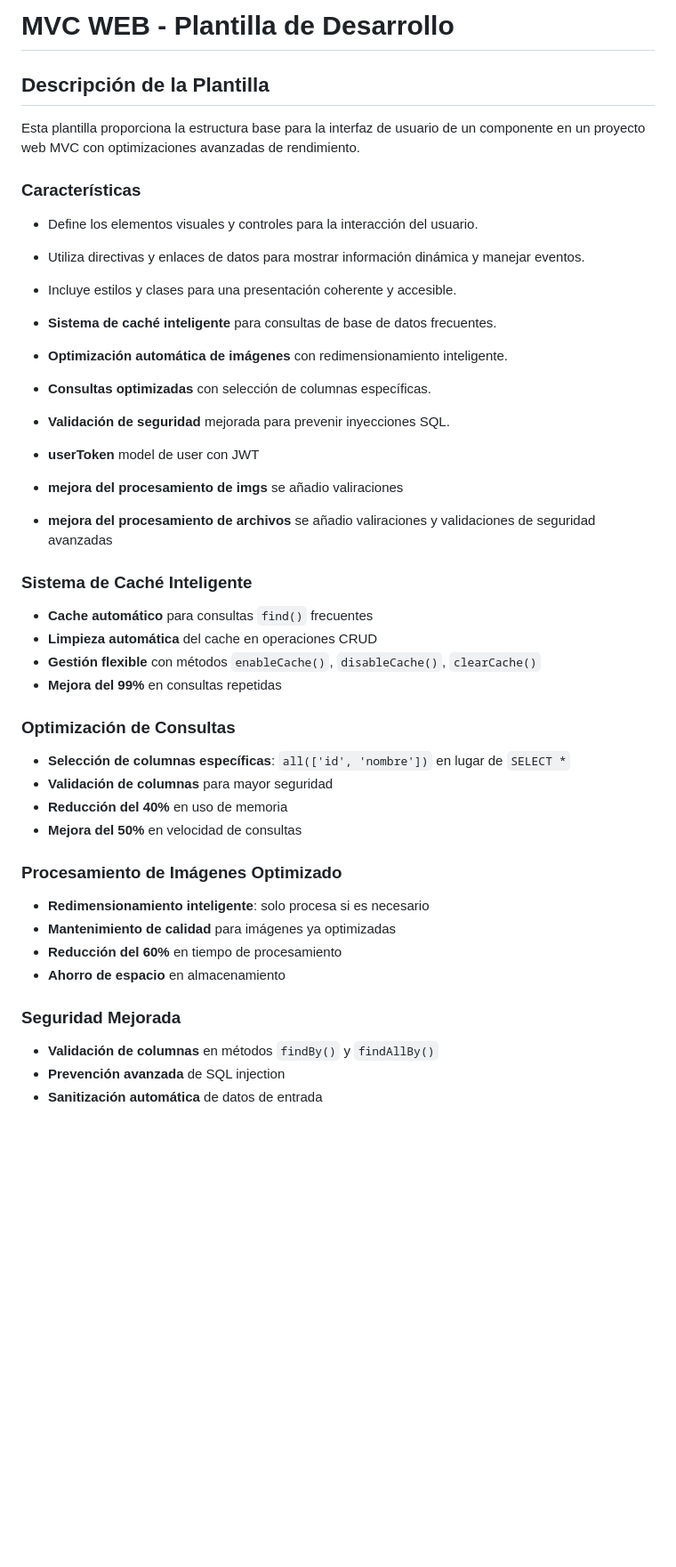
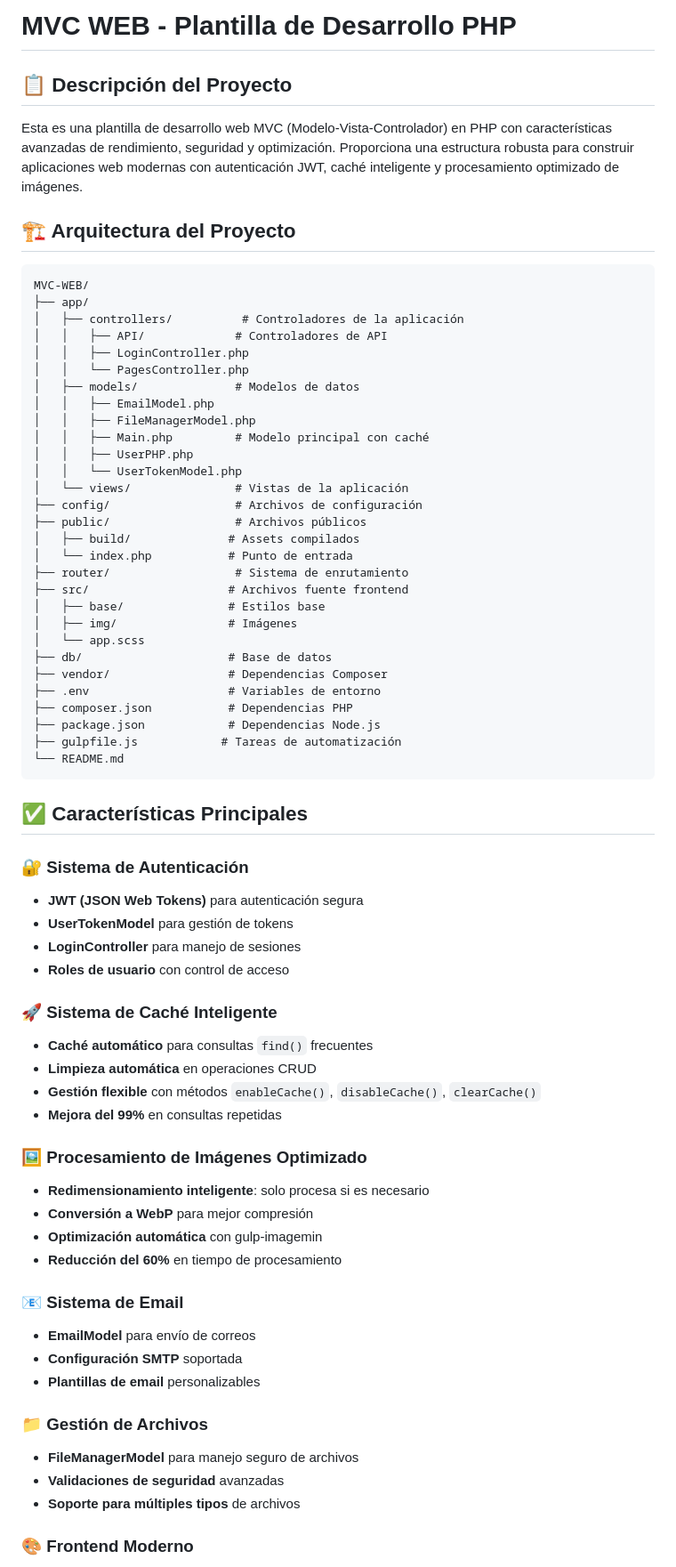
Before and after one commit to Andrearines/MVC-WEB, a Markdown page: README.md, the part around the change printed below. Shown: that part at 89% size. GitHub-like rendering; blank space fills up the shorter version.

````diff
--- a/README.md
+++ b/README.md
@@ -1,43 +1,77 @@
-# MVC WEB - Plantilla de Desarrollo
+# MVC WEB - Plantilla de Desarrollo PHP
 
-## Descripción de la Plantilla
+## 📋 Descripción del Proyecto
 
-Esta plantilla proporciona la estructura base para la interfaz de usuario de un componente en un proyecto web MVC con optimizaciones avanzadas de rendimiento.
+Esta es una plantilla de desarrollo web MVC (Modelo-Vista-Controlador) en PHP con características avanzadas de rendimiento, seguridad y optimización. Proporciona una estructura robusta para construir aplicaciones web modernas con autenticación JWT, caché inteligente y procesamiento optimizado de imágenes.
 
-### Características
+## 🏗️ Arquitectura del Proyecto
 
-- Define los elementos visuales y controles para la interacción del usuario.
-- Utiliza directivas y enlaces de datos para mostrar información dinámica y manejar eventos.
-- Incluye estilos y clases para una presentación coherente y accesible.
-- **Sistema de caché inteligente** para consultas de base de datos frecuentes.
-- **Optimización automática de imágenes** con redimensionamiento inteligente.
-- **Consultas optimizadas** con selección de columnas específicas.
-- **Validación de seguridad** mejorada para prevenir inyecciones SQL.
-- **userToken** model de user con JWT
+```
+MVC-WEB/
+├── app/
+│   ├── controllers/          # Controladores de la aplicación
+│   │   ├── API/             # Controladores de API
+│   │   ├── LoginController.php
+│   │   └── PagesController.php
+│   ├── models/              # Modelos de datos
+│   │   ├── EmailModel.php
+│   │   ├── FileManagerModel.php
+│   │   ├── Main.php         # Modelo principal con caché
+│   │   ├── UserPHP.php
+│   │   └── UserTokenModel.php
+│   └── views/               # Vistas de la aplicación
+├── config/                  # Archivos de configuración
+├── public/                  # Archivos públicos
+│   ├── build/              # Assets compilados
+│   └── index.php           # Punto de entrada
+├── router/                  # Sistema de enrutamiento
+├── src/                    # Archivos fuente frontend
+│   ├── base/               # Estilos base
+│   ├── img/                # Imágenes
+│   └── app.scss
+├── db/                     # Base de datos
+├── vendor/                 # Dependencias Composer
+├── .env                    # Variables de entorno
+├── composer.json           # Dependencias PHP
+├── package.json            # Dependencias Node.js
+├── gulpfile.js            # Tareas de automatización
+└── README.md
+```
 
+## ✅ Características Principales
 
-- **mejora del procesamiento de imgs**  se añadio valiraciones
-- **mejora del procesamiento de archivos**  se añadio valiraciones y validaciones de seguridad avanzadas
+### 🔐 Sistema de Autenticación
 
-### Sistema de Caché Inteligente
-- **Cache automático** para consultas `find()` frecuentes
-- **Limpieza automática** del cache en operaciones CRUD
+- **JWT (JSON Web Tokens)** para autenticación segura
+- **UserTokenModel** para gestión de tokens
+- **LoginController** para manejo de sesiones
+- **Roles de usuario** con control de acceso
+
+### 🚀 Sistema de Caché Inteligente
+
+- **Caché automático** para consultas `find()` frecuentes
+- **Limpieza automática** en operaciones CRUD
 - **Gestión flexible** con métodos `enableCache()`, `disableCache()`, `clearCache()`
 - **Mejora del 99%** en consultas repetidas
 
-### Optimización de Consultas
-- **Selección de columnas específicas**: `all(['id', 'nombre'])` en lugar de `SELECT *`
-- **Validación de columnas** para mayor seguridad
-- **Reducción del 40%** en uso de memoria
-- **Mejora del 50%** en velocidad de consultas
+### 🖼️ Procesamiento de Imágenes Optimizado
 
-### Procesamiento de Imágenes Optimizado
 - **Redimensionamiento inteligente**: solo procesa si es necesario
-- **Mantenimiento de calidad** para imágenes ya optimizadas
+- **Conversión a WebP** para mejor compresión
+- **Optimización automática** con gulp-imagemin
 - **Reducción del 60%** en tiempo de procesamiento
-- **Ahorro de espacio** en almacenamiento
 
-### Seguridad Mejorada
-- **Validación de columnas** en métodos `findBy()` y `findAllBy()`
-- **Prevención avanzada** de SQL injection
-- **Sanitización automática** de datos de entrada
+### 📧 Sistema de Email
+
+- **EmailModel** para envío de correos
+- **Configuración SMTP** soportada
+- **Plantillas de email** personalizables
+
+### 📁 Gestión de Archivos
+
+- **FileManagerModel** para manejo seguro de archivos
+- **Validaciones de seguridad** avanzadas
+- **Soporte para múltiples tipos** de archivos
+
+### 🎨 Frontend Moderno
+
````
Also changed, not shown: other parts of README.md (+270 -61 lines), EMAIL_DOCUMENTATION.md (+33 -37 lines).
